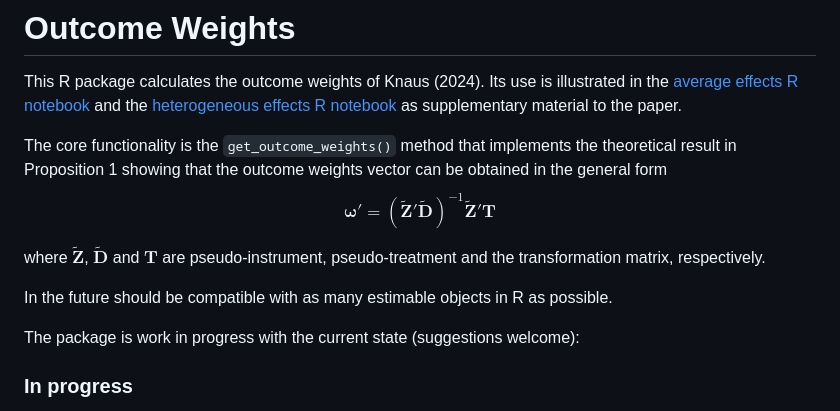
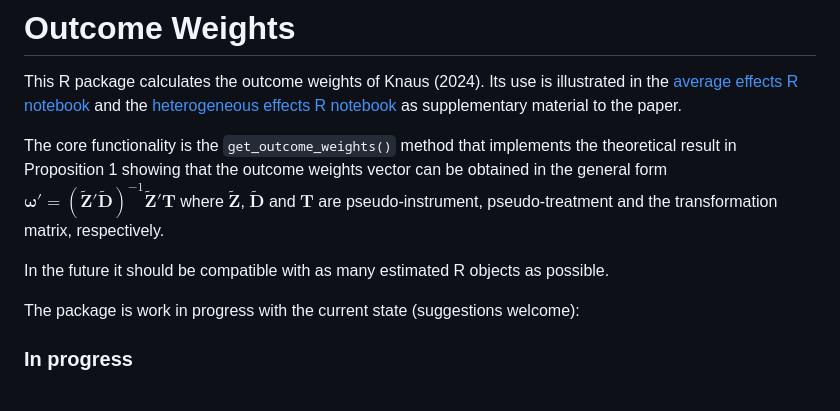
Before and after one commit to MCKnaus/OutcomeWeights, a Markdown page: README.md, the part around the change. Drawn GitHub-style.

```diff
--- a/README.md
+++ b/README.md
@@ -6,11 +6,10 @@ This R package calculates the outcome weights of Knaus (2024). Its use is illust
 as supplementary material to the paper.
 
 The core functionality is the `get_outcome_weights()` method that implements the theoretical result in Proposition 1 showing that the outcome weights vector can be obtained in the general form
-$$\boldsymbol{\omega'} = (\boldsymbol{\tilde{Z}'\tilde{D}})^{-1} \boldsymbol{\tilde{Z}'T}$$
-
+$\boldsymbol{\omega'} = (\boldsymbol{\tilde{Z}'\tilde{D}})^{-1} \boldsymbol{\tilde{Z}'T}$
 where $\boldsymbol{\tilde{Z}}$, $\boldsymbol{\tilde{D}}$ and $\boldsymbol{T}$ are pseudo-instrument, pseudo-treatment and the transformation matrix, respectively.
 
-In the future should be compatible with as many estimable objects in R as possible.
+In the future it should be compatible with as many estimated R objects as possible.
 
 The package is work in progress with the current state (suggestions welcome):
 
```
